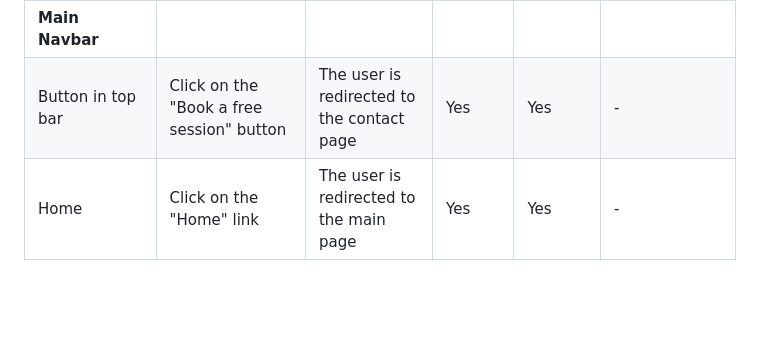
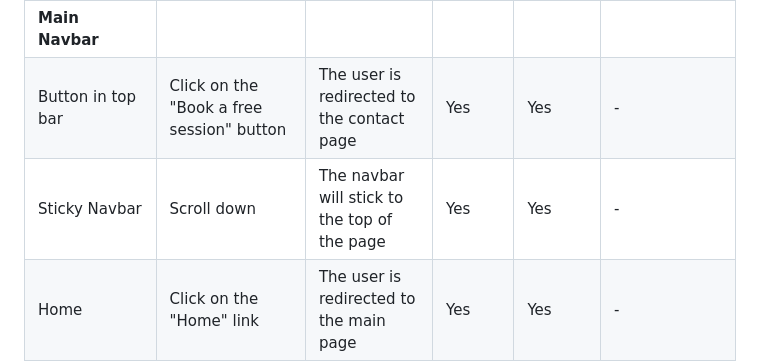
Before and after one commit to nhamidi90/kw-taekwondo, a Markdown page: TESTING.md, the part around the change. Rendered like a GitHub page; blank space fills up the shorter version.

Commit message:
Add sticky navbar to manual testing table

```diff
--- a/TESTING.md
+++ b/TESTING.md
@@ -53,6 +53,7 @@ Response page
 |-----------|-------|---------------|-----------|-------|--------|
 |**Main Navbar**					|
 |Button in top bar |Click on the "Book a free session" button| The user is redirected to the contact page | Yes | Yes | - |
+|Sticky Navbar |Scroll down| The navbar will stick to the top of the page | Yes | Yes | - |
 |Home	|Click on the "Home" link	|The user is redirected to the main page|	Yes|	Yes	|-|
 |About taekwondo	|Click on the "About Taekwondo" link|	The user is redirected to the about taekwondo page|	Yes	|Yes|	-|
 |Classes and pricing|Click on the "Classes" link|	The user is redirected to the classes and pricing page|	Yes	|Yes|	-|
```
